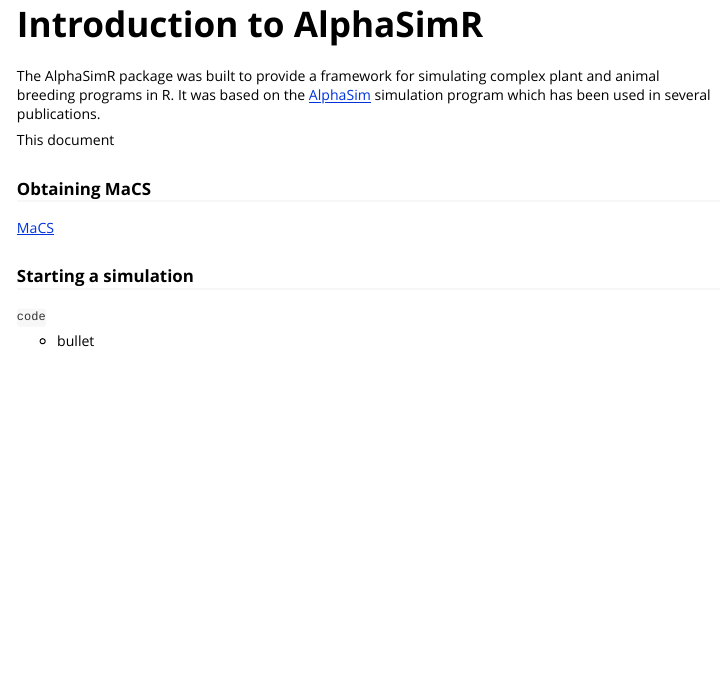
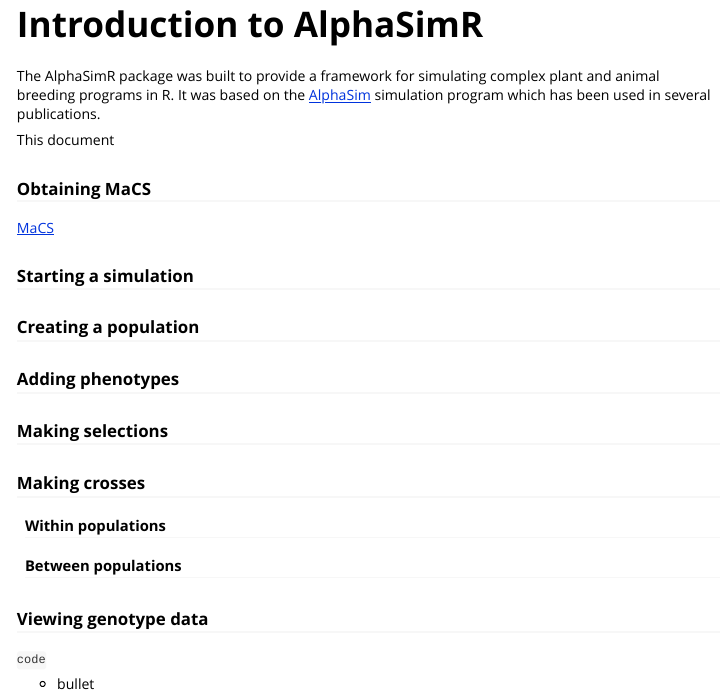
Before and after one commit to gaynorr/AlphaSimR, an R Markdown document (inst/doc/introduction.Rmd): the page in a window 1100 px wide, from its top. The pictures show the output file inst/doc/introduction.html that the author committed with the source, opened offline.

Commit message:
Adding notes

```diff
--- a/inst/doc/introduction.Rmd
+++ b/inst/doc/introduction.Rmd
@@ -17,6 +17,20 @@
 
 ### Starting a simulation
 
+### Creating a population
+
+### Adding phenotypes
+
+### Making selections
+
+### Making crosses
+
+#### Within populations
+
+#### Between populations
+
+### Viewing genotype data
+
 `code`
 
 - bullet
```
Also changed, not shown: vignettes/introduction.Rmd (+14 -0 lines), inst/doc/introduction.html, 2 other files.
